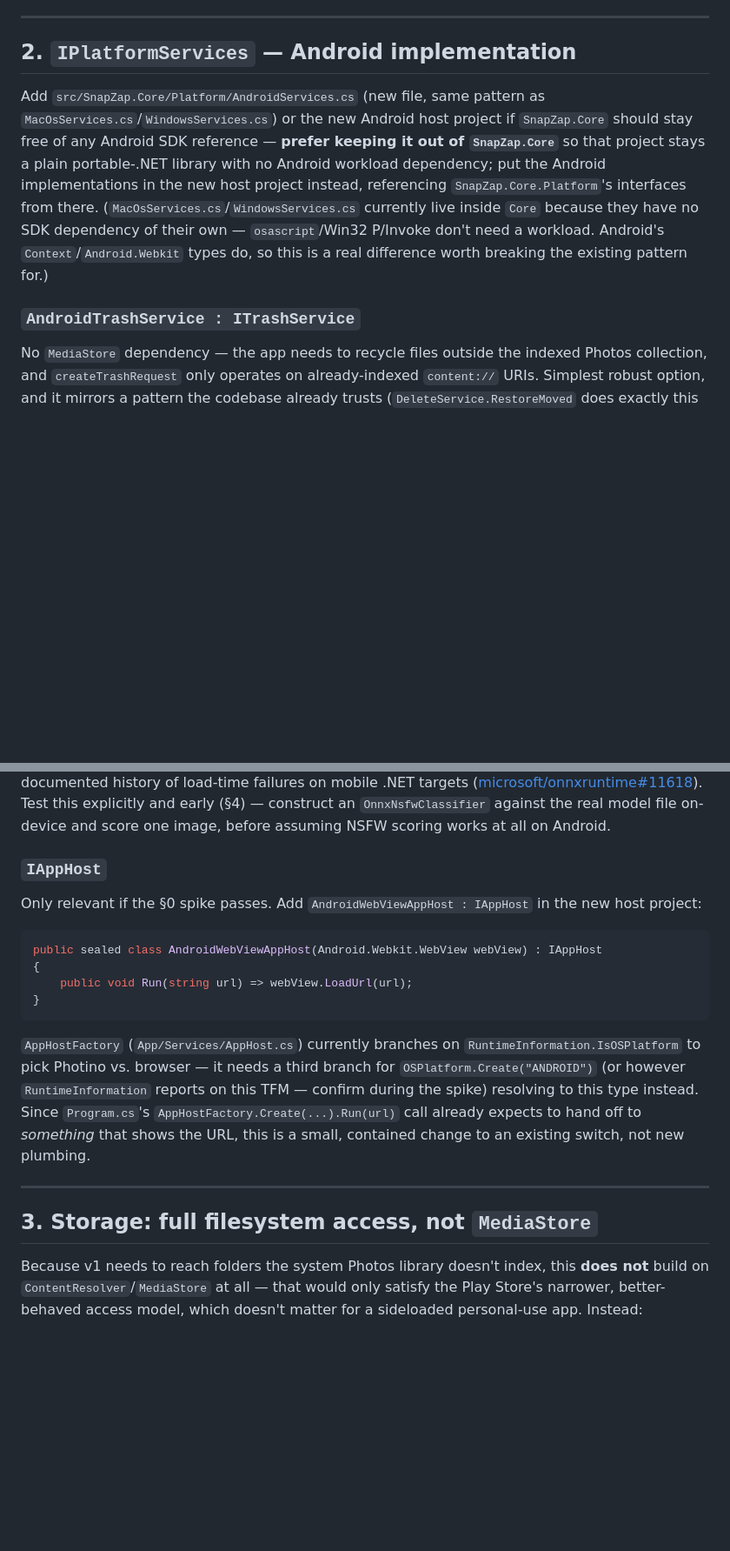
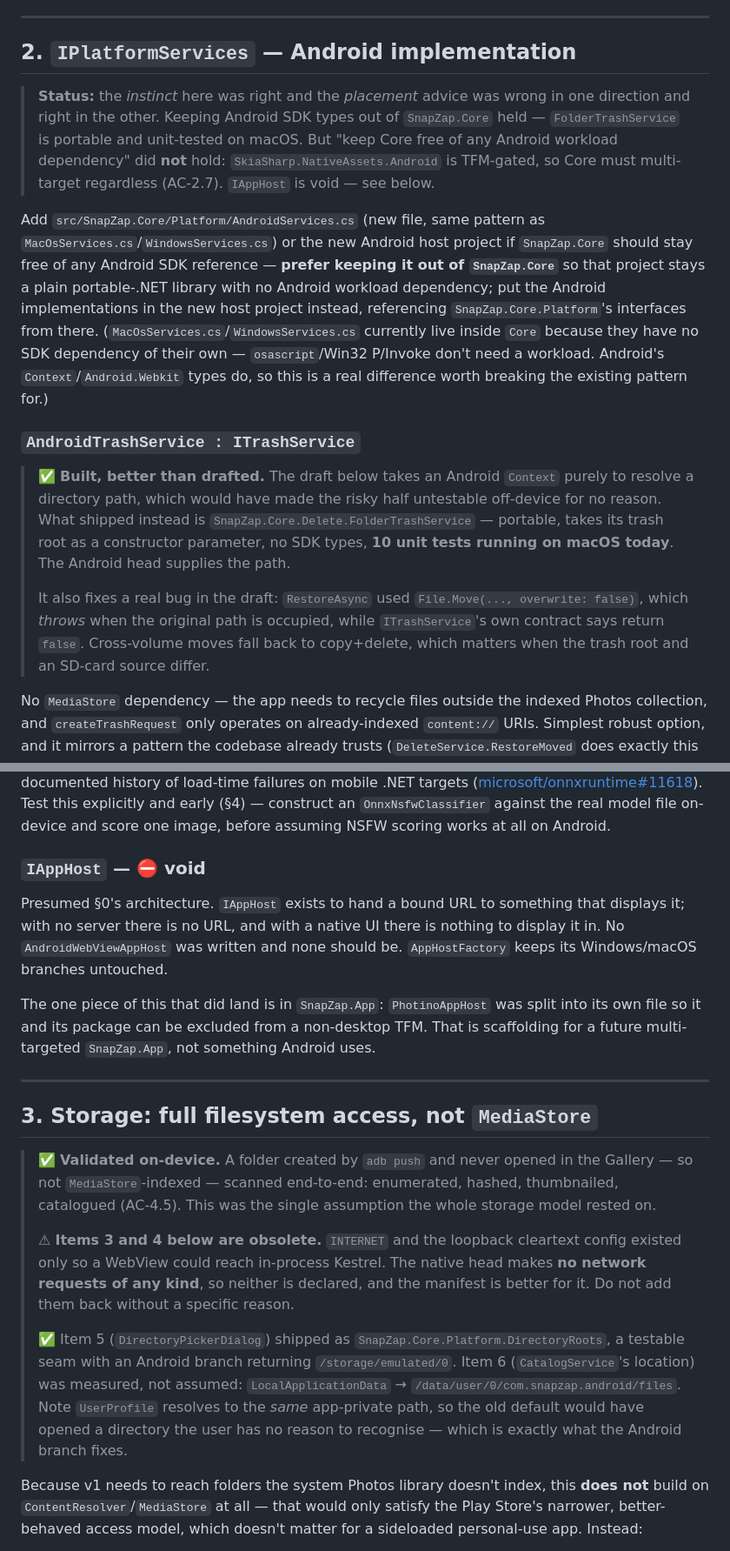
Before and after one commit to ragde085/SnapZap, a Markdown page: docs/ANDROID-PORT-PLAN.md, 2 parts joined by grey strips. Shown at 87% size. Drawn GitHub-style; blank space fills up the shorter version.

````diff
--- a/docs/ANDROID-PORT-PLAN.md
+++ b/docs/ANDROID-PORT-PLAN.md
@@ -91,6 +114,12 @@ inference, anything Windows-only that doesn't apply here anyway.
 
 ## 2. `IPlatformServices` — Android implementation
 
+> **Status:** the *instinct* here was right and the *placement* advice was wrong in one direction
+> and right in the other. Keeping Android SDK types out of `SnapZap.Core` held — `FolderTrashService`
+> is portable and unit-tested on macOS. But "keep Core free of any Android workload dependency"
+> did **not** hold: `SkiaSharp.NativeAssets.Android` is TFM-gated, so Core must multi-target
+> regardless (AC-2.7). `IAppHost` is void — see below.
+
 Add `src/SnapZap.Core/Platform/AndroidServices.cs` (new file, same pattern as
 `MacOsServices.cs`/`WindowsServices.cs`) or the new Android host project if `SnapZap.Core` should
 stay free of any Android SDK reference — **prefer keeping it out of `SnapZap.Core`** so that
@@ -102,6 +131,17 @@ no SDK dependency of their own — `osascript`/Win32 P/Invoke don't need a workl
 pattern for.)
 
 ### `AndroidTrashService : ITrashService`
+
+> ✅ **Built, better than drafted.** The draft below takes an Android `Context` purely to resolve a
+> directory path, which would have made the risky half untestable off-device for no reason. What
+> shipped instead is `SnapZap.Core.Delete.FolderTrashService` — portable, takes its trash root as a
+> constructor parameter, no SDK types, **10 unit tests running on macOS today**. The Android head
+> supplies the path.
+>
+> It also fixes a real bug in the draft: `RestoreAsync` used `File.Move(..., overwrite: false)`,
+> which *throws* when the original path is occupied, while `ITrashService`'s own contract says
+> return `false`. Cross-volume moves fall back to copy+delete, which matters when the trash root
+> and an SD-card source differ.
 
 No `MediaStore` dependency — the app needs to recycle files outside the indexed Photos
 collection, and `createTrashRequest` only operates on already-indexed `content://` URIs. Simplest
@@ -172,28 +212,35 @@ mobile .NET targets ([microsoft/onnxruntime#11618](https://github.com/microsoft/
 Test this explicitly and early (§4) — construct an `OnnxNsfwClassifier` against the real model
 file on-device and score one image, before assuming NSFW scoring works at all on Android.
 
-### `IAppHost`
+### `IAppHost` — ⛔ void
 
-Only relevant if the §0 spike passes. Add `AndroidWebViewAppHost : IAppHost` in the new host
-project:
+Presumed §0's architecture. `IAppHost` exists to hand a bound URL to something that displays it;
+with no server there is no URL, and with a native UI there is nothing to display it in. No
+`AndroidWebViewAppHost` was written and none should be. `AppHostFactory` keeps its Windows/macOS
+branches untouched.
 
-```csharp
-public sealed class AndroidWebViewAppHost(Android.Webkit.WebView webView) : IAppHost
-{
-    public void Run(string url) => webView.LoadUrl(url);
-}
-```
-
-`AppHostFactory` (`App/Services/AppHost.cs`) currently branches on `RuntimeInformation.IsOSPlatform`
-to pick Photino vs. browser — it needs a third branch for `OSPlatform.Create("ANDROID")` (or
-however `RuntimeInformation` reports on this TFM — confirm during the spike) resolving to this
-type instead. Since `Program.cs`'s `AppHostFactory.Create(...).Run(url)` call already expects to
-hand off to *something* that shows the URL, this is a small, contained change to an existing
-switch, not new plumbing.
+The one piece of this that did land is in `SnapZap.App`: `PhotinoAppHost` was split into its own
+file so it and its package can be excluded from a non-desktop TFM. That is scaffolding for a future
+multi-targeted `SnapZap.App`, not something Android uses.
 
 ---
 
 ## 3. Storage: full filesystem access, not `MediaStore`
+
+> ✅ **Validated on-device.** A folder created by `adb push` and never opened in the Gallery — so
+> not `MediaStore`-indexed — scanned end-to-end: enumerated, hashed, thumbnailed, catalogued
+> (AC-4.5). This was the single assumption the whole storage model rested on.
+>
+> ⚠ **Items 3 and 4 below are obsolete.** `INTERNET` and the loopback cleartext config existed
+> only so a WebView could reach in-process Kestrel. The native head makes **no network requests of
+> any kind**, so neither is declared, and the manifest is better for it. Do not add them back
+> without a specific reason.
+>
+> ✅ Item 5 (`DirectoryPickerDialog`) shipped as `SnapZap.Core.Platform.DirectoryRoots`, a testable
+> seam with an Android branch returning `/storage/emulated/0`. Item 6 (`CatalogService`'s location)
+> was measured, not assumed: `LocalApplicationData` → `/data/user/0/com.snapzap.android/files`.
+> Note `UserProfile` resolves to the *same* app-private path, so the old default would have opened
+> a directory the user has no reason to recognise — which is exactly what the Android branch fixes.
 
 Because v1 needs to reach folders the system Photos library doesn't index, this **does not**
 build on `ContentResolver`/`MediaStore` at all — that would only satisfy the Play Store's
````
Also changed, not shown: other parts of docs/ANDROID-PORT-PLAN.md (+120 -103 lines).
